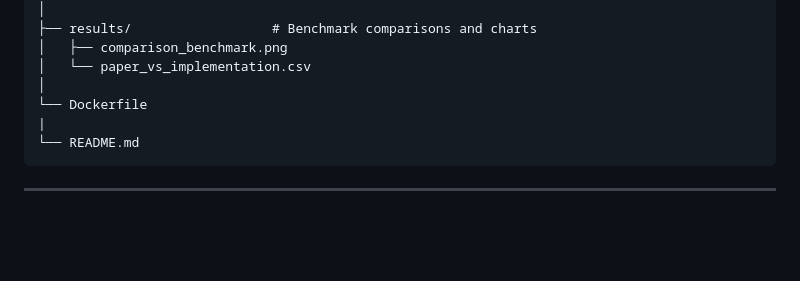
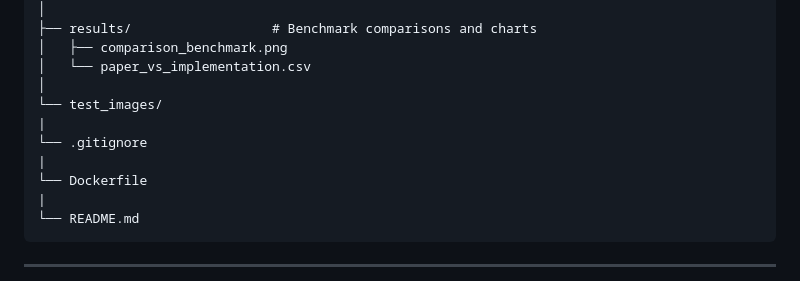
Before and after one commit to AvinashSappati/DL-Course-Project, a Markdown page: README.md, the part around the change. Rendered like a GitHub page; blank space fills up the shorter version.

```diff
--- a/README.md
+++ b/README.md
@@ -116,6 +116,10 @@ The model's performance was evaluated against the testing split using Mean Avera
     │   ├── comparison_benchmark.png
     │   └── paper_vs_implementation.csv
     │
+    └── test_images/
+    |
+    └── .gitignore
+    |
     └── Dockerfile
     |
     └── README.md
```
